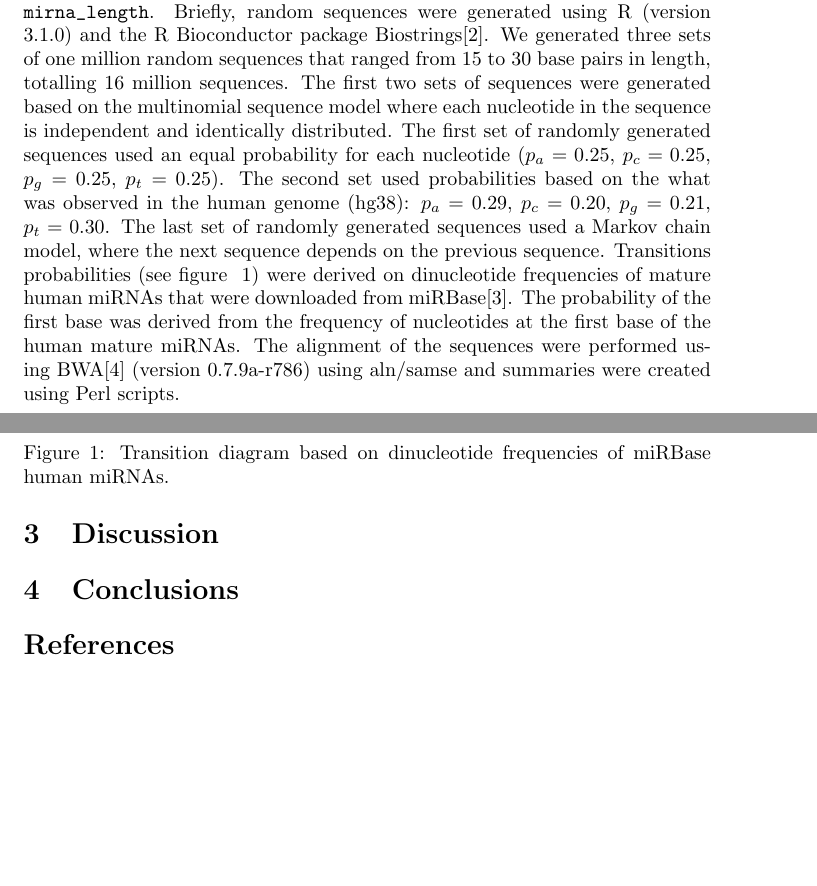
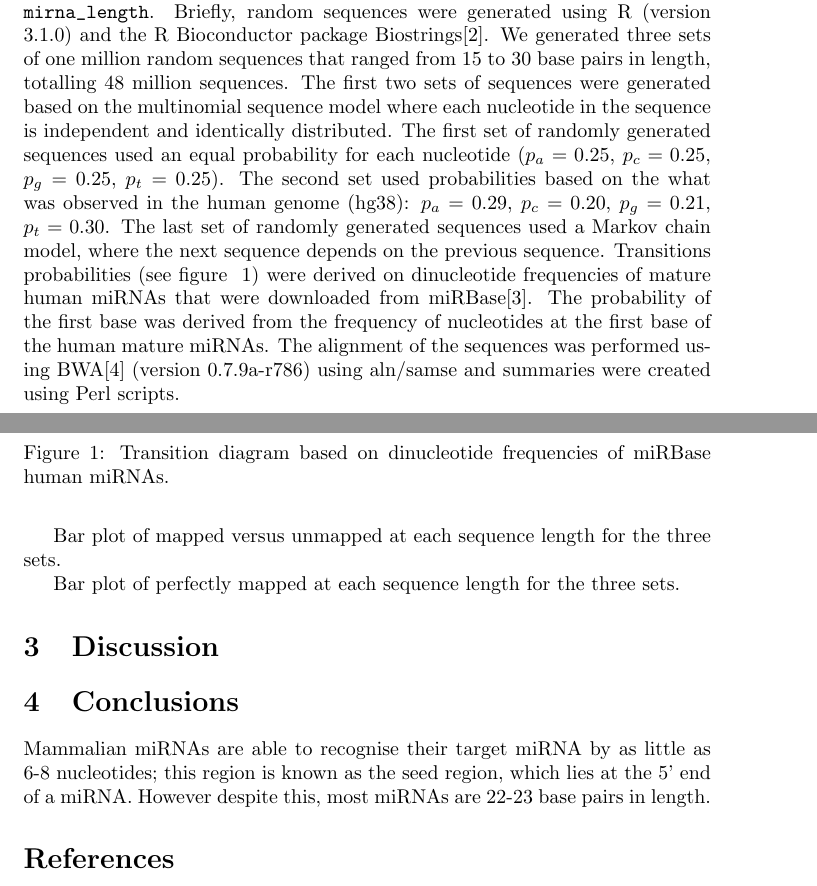
Before and after one commit to davetang/mirna_length, a LaTeX paper (manuscript.tex): two parts of pages 1 and 2 of 2 before the commit and two parts of pages 1 and 2 of 3 after it, joined at a grey line, cut so that both start at the same text, the shorter picture padded with empty space. Compiled offline with pdfLaTeX.

Commit message:
Stuff to include

```diff
--- a/manuscript.tex
+++ b/manuscript.tex
@@ -36,7 +36,7 @@ MicroRNAs (miRNAs) were discovered in 1993\cite{pmid8252621} and are the most we
 
 \section{Methods and results}\label{method_and_result}
 
-All code underlying this work is available at \url{https://github.com/davetang/mirna_length}. Briefly, random sequences were generated using R (version 3.1.0) and the R Bioconductor package Biostrings\cite{biostrings_package}. We generated three sets of one million random sequences that ranged from 15 to 30 base pairs in length, totalling 16 million sequences. The first two sets of sequences were generated based on the multinomial sequence model where each nucleotide in the sequence is independent and identically distributed. The first set of randomly generated sequences used an equal probability for each nucleotide ($p_{a} = 0.25$, $p_{c} = 0.25$, $p_{g} = 0.25$, $p_{t} = 0.25$). The second set used probabilities based on the what was observed in the human genome (hg38): $p_{a} = 0.29$, $p_{c} = 0.20$, $p_{g} = 0.21$, $p_{t} = 0.30$. The last set of randomly generated sequences used a Markov chain model, where the next sequence depends on the previous sequence. Transitions probabilities (see figure ~\ref{fig:transition}) were derived on dinucleotide frequencies of mature human miRNAs that were downloaded from miRBase\cite{pmid21037258}. The probability of the first base was derived from the frequency of nucleotides at the first base of the human mature miRNAs. The alignment of the sequences were performed using BWA\cite{pmid19451168} (version 0.7.9a-r786) using aln/samse and summaries were created using Perl scripts.
+All code underlying this work is available at \url{https://github.com/davetang/mirna_length}. Briefly, random sequences were generated using R (version 3.1.0) and the R Bioconductor package Biostrings\cite{biostrings_package}. We generated three sets of one million random sequences that ranged from 15 to 30 base pairs in length, totalling 48 million sequences. The first two sets of sequences were generated based on the multinomial sequence model where each nucleotide in the sequence is independent and identically distributed. The first set of randomly generated sequences used an equal probability for each nucleotide ($p_{a} = 0.25$, $p_{c} = 0.25$, $p_{g} = 0.25$, $p_{t} = 0.25$). The second set used probabilities based on the what was observed in the human genome (hg38): $p_{a} = 0.29$, $p_{c} = 0.20$, $p_{g} = 0.21$, $p_{t} = 0.30$. The last set of randomly generated sequences used a Markov chain model, where the next sequence depends on the previous sequence. Transitions probabilities (see figure ~\ref{fig:transition}) were derived on dinucleotide frequencies of mature human miRNAs that were downloaded from miRBase\cite{pmid21037258}. The probability of the first base was derived from the frequency of nucleotides at the first base of the human mature miRNAs. The alignment of the sequences was performed using BWA\cite{pmid19451168} (version 0.7.9a-r786) using aln/samse and summaries were created using Perl scripts.
 
 \begin{figure}[h]
    \centering
@@ -45,9 +45,15 @@ All code underlying this work is available at \url{https://github.com/davetang/m
    \label{fig:transition}
 \end{figure}
 
+Bar plot of mapped versus unmapped at each sequence length for the three sets.
+
+Bar plot of perfectly mapped at each sequence length for the three sets.
+
 \section{Discussion}\label{discussion}
 
 \section{Conclusions}\label{conclusion}
+
+Mammalian miRNAs are able to recognise their target miRNA by as little as 6-8 nucleotides; this region is known as the seed region, which lies at the 5' end of a miRNA. However despite this, most miRNAs are 22-23 base pairs in length.
 
 \bibliographystyle{unsrt}
 \bibliography{ref}
```
Also changed, not shown: manuscript.pdf.
